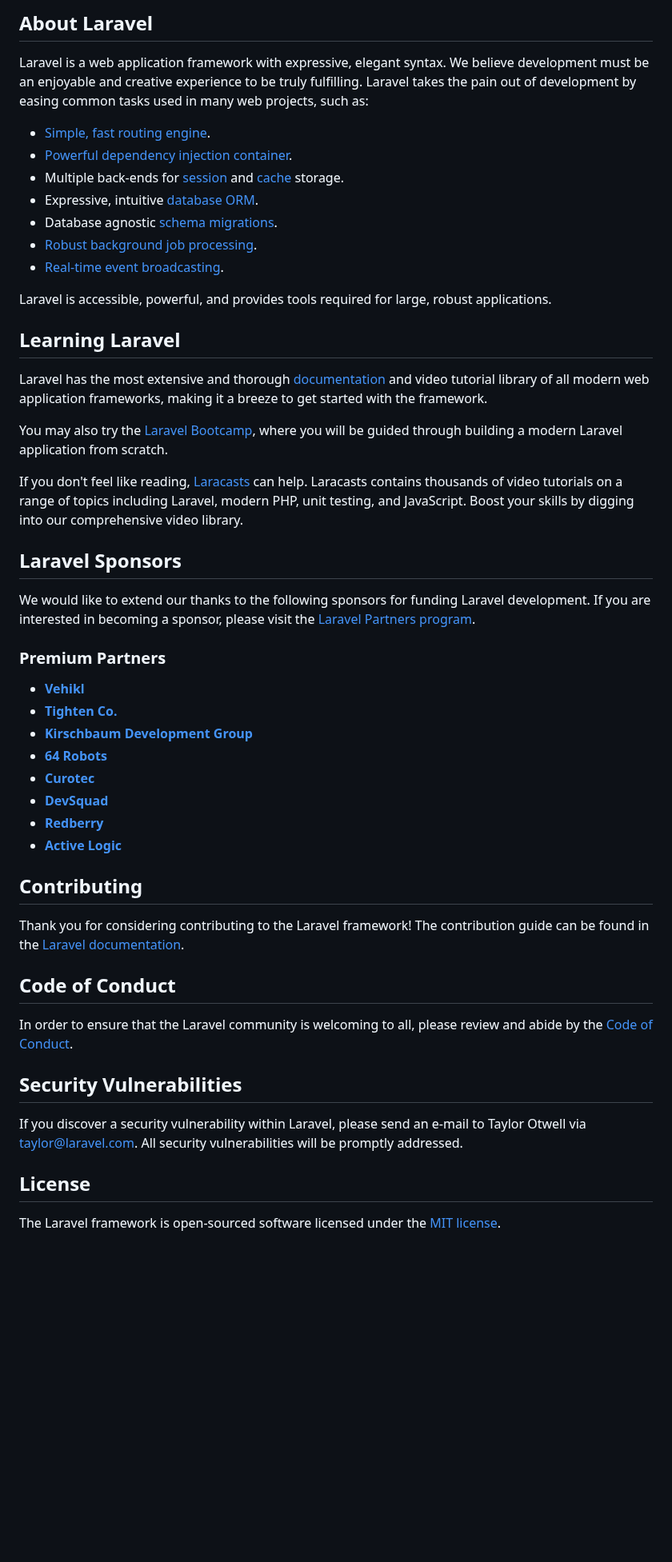
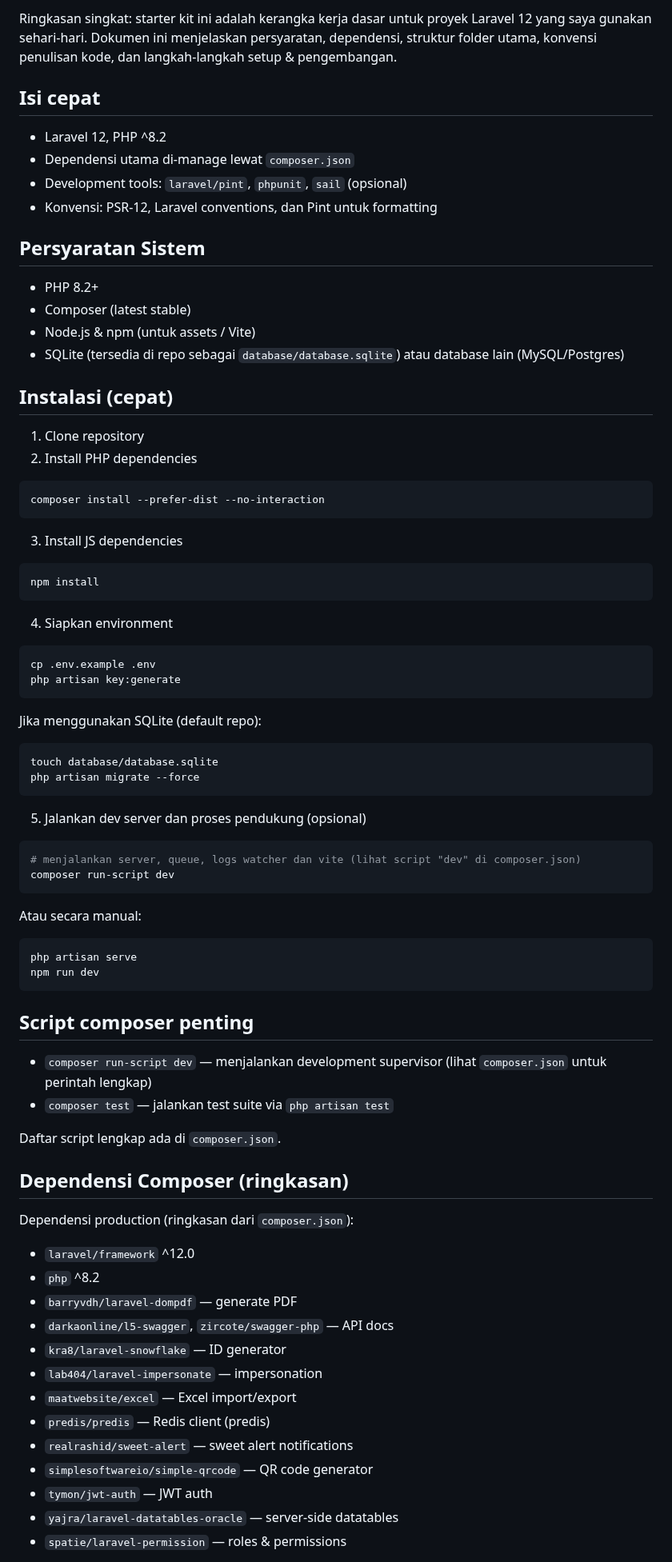
Before and after one commit to burhanbur/laravel-starter-kit, a Markdown page: README.md, the part around one of its changes. Shown at 80% size. Drawn GitHub-style; blank space fills up the shorter version.

Commit message:
feat: add readme

````diff
--- a/README.md
+++ b/README.md
@@ -9,53 +3,85 @@
 
-## About Laravel
+Ringkasan singkat: starter kit ini adalah kerangka kerja dasar untuk proyek Laravel 12 yang saya gunakan sehari-hari. Dokumen ini menjelaskan persyaratan, dependensi, struktur folder utama, konvensi penulisan kode, dan langkah-langkah setup & pengembangan.
 
-Laravel is a web application framework with expressive, elegant syntax. We believe development must be an enjoyable and creative experience to be truly fulfilling. Laravel takes the pain out of development by easing common tasks used in many web projects, such as:
+## Isi cepat
 
-- [Simple, fast routing engine](https://laravel.com/docs/routing).
-- [Powerful dependency injection container](https://laravel.com/docs/container).
-- Multiple back-ends for [session](https://laravel.com/docs/session) and [cache](https://laravel.com/docs/cache) storage.
-- Expressive, intuitive [database ORM](https://laravel.com/docs/eloquent).
-- Database agnostic [schema migrations](https://laravel.com/docs/migrations).
-- [Robust background job processing](https://laravel.com/docs/queues).
-- [Real-time event broadcasting](https://laravel.com/docs/broadcasting).
+- Laravel 12, PHP ^8.2
+- Dependensi utama di-manage lewat `composer.json`
+- Development tools: `laravel/pint`, `phpunit`, `sail` (opsional)
+- Konvensi: PSR-12, Laravel conventions, dan Pint untuk formatting
 
-Laravel is accessible, powerful, and provides tools required for large, robust applications.
+## Persyaratan Sistem
 
-## Learning Laravel
+- PHP 8.2+
+- Composer (latest stable)
+- Node.js & npm (untuk assets / Vite)
+- SQLite (tersedia di repo sebagai `database/database.sqlite`) atau database lain (MySQL/Postgres)
 
-Laravel has the most extensive and thorough [documentation](https://laravel.com/docs) and video tutorial library of all modern web application frameworks, making it a breeze to get started with the framework.
+## Instalasi (cepat)
 
-You may also try the [Laravel Bootcamp](https://bootcamp.laravel.com), where you will be guided through building a modern Laravel application from scratch.
+1. Clone repository
+2. Install PHP dependencies
 
-If you don't feel like reading, [Laracasts](https://laracasts.com) can help. Laracasts contains thousands of video tutorials on a range of topics including Laravel, modern PHP, unit testing, and JavaScript. Boost your skills by digging into our comprehensive video library.
+```bash
+composer install --prefer-dist --no-interaction
+```
 
-## Laravel Sponsors
+3. Install JS dependencies
 
-We would like to extend our thanks to the following sponsors for funding Laravel development. If you are interested in becoming a sponsor, please visit the [Laravel Partners program](https://partners.laravel.com).
+```bash
+npm install
+```
 
-### Premium Partners
+4. Siapkan environment
 
-- **[Vehikl](https://vehikl.com)**
-- **[Tighten Co.](https://tighten.co)**
-- **[Kirschbaum Development Group](https://kirschbaumdevelopment.com)**
-- **[64 Robots](https://64robots.com)**
-- **[Curotec](https://www.curotec.com/services/technologies/laravel)**
-- **[DevSquad](https://devsquad.com/hire-laravel-developers)**
-- **[Redberry](https://redberry.international/laravel-development)**
-- **[Active Logic](https://activelogic.com)**
+```bash
+cp .env.example .env
+php artisan key:generate
+```
 
-## Contributing
+Jika menggunakan SQLite (default repo):
 
-Thank you for considering contributing to the Laravel framework! The contribution guide can be found in the [Laravel documentation](https://laravel.com/docs/contributions).
+```bash
+touch database/database.sqlite
+php artisan migrate --force
+```
 
-## Code of Conduct
+5. Jalankan dev server dan proses pendukung (opsional)
 
-In order to ensure that the Laravel community is welcoming to all, please review and abide by the [Code of Conduct](https://laravel.com/docs/contributions#code-of-conduct).
+```bash
+# menjalankan server, queue, logs watcher dan vite (lihat script "dev" di composer.json)
+composer run-script dev
+```
 
-## Security Vulnerabilities
+Atau secara manual:
 
-If you discover a security vulnerability within Laravel, please send an e-mail to Taylor Otwell via [taylor@laravel.com](mailto:taylor@laravel.com). All security vulnerabilities will be promptly addressed.
+```bash
+php artisan serve
+npm run dev
+```
 
-## License
+## Script composer penting
 
-The Laravel framework is open-sourced software licensed under the [MIT license](https://opensource.org/licenses/MIT).
+- `composer run-script dev` — menjalankan development supervisor (lihat `composer.json` untuk perintah lengkap)
+- `composer test` — jalankan test suite via `php artisan test`
+
+Daftar script lengkap ada di `composer.json`.
+
+## Dependensi Composer (ringkasan)
+
+Dependensi production (ringkasan dari `composer.json`):
+
+- `laravel/framework` ^12.0
+- `php` ^8.2
+- `barryvdh/laravel-dompdf` — generate PDF
+- `darkaonline/l5-swagger`, `zircote/swagger-php` — API docs
+- `kra8/laravel-snowflake` — ID generator
+- `lab404/laravel-impersonate` — impersonation
+- `maatwebsite/excel` — Excel import/export
+- `predis/predis` — Redis client (predis)
+- `realrashid/sweet-alert` — sweet alert notifications
+- `simplesoftwareio/simple-qrcode` — QR code generator
+- `tymon/jwt-auth` — JWT auth
+- `yajra/laravel-datatables-oracle` — server-side datatables
+- `spatie/laravel-permission` — roles & permissions
+
````
Also changed, not shown: other parts of README.md (+117 -7 lines).
